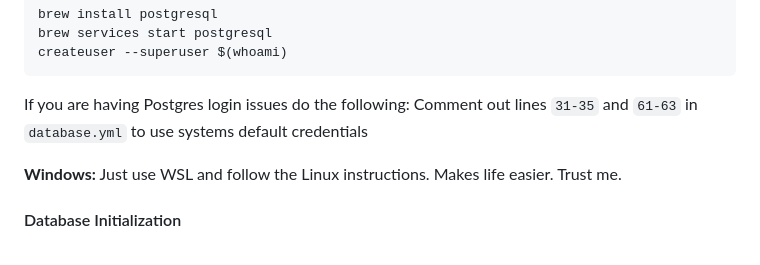
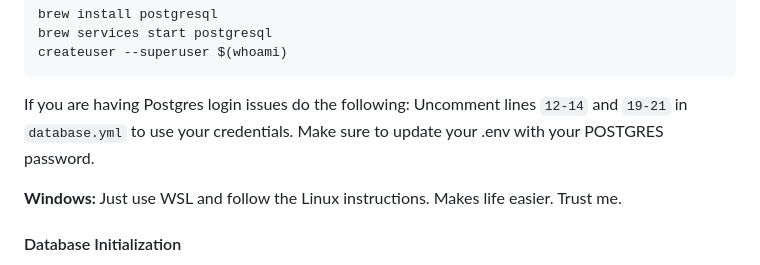
Before and after one commit to NYU-CSE-Software-Engineering/cs-uy-4513-f25-team9, a Markdown page: README.md, the part around the change. Drawn GitHub-style.

Commit message:
changed line numbers in readme

````diff
--- a/README.md
+++ b/README.md
@@ -286,7 +286,8 @@ createuser --superuser $(whoami)
 ```
 
 If you are having Postgres login issues do the following:
-Comment out lines `31-35` and `61-63` in `database.yml` to use systems default credentials
+Uncomment  lines `12-14` and `19-21` in `database.yml` to use your credentials. Make sure to update your .env with
+your POSTGRES password.
 
 **Windows:**
 Just use WSL and follow the Linux instructions. Makes life easier. Trust me.
````
